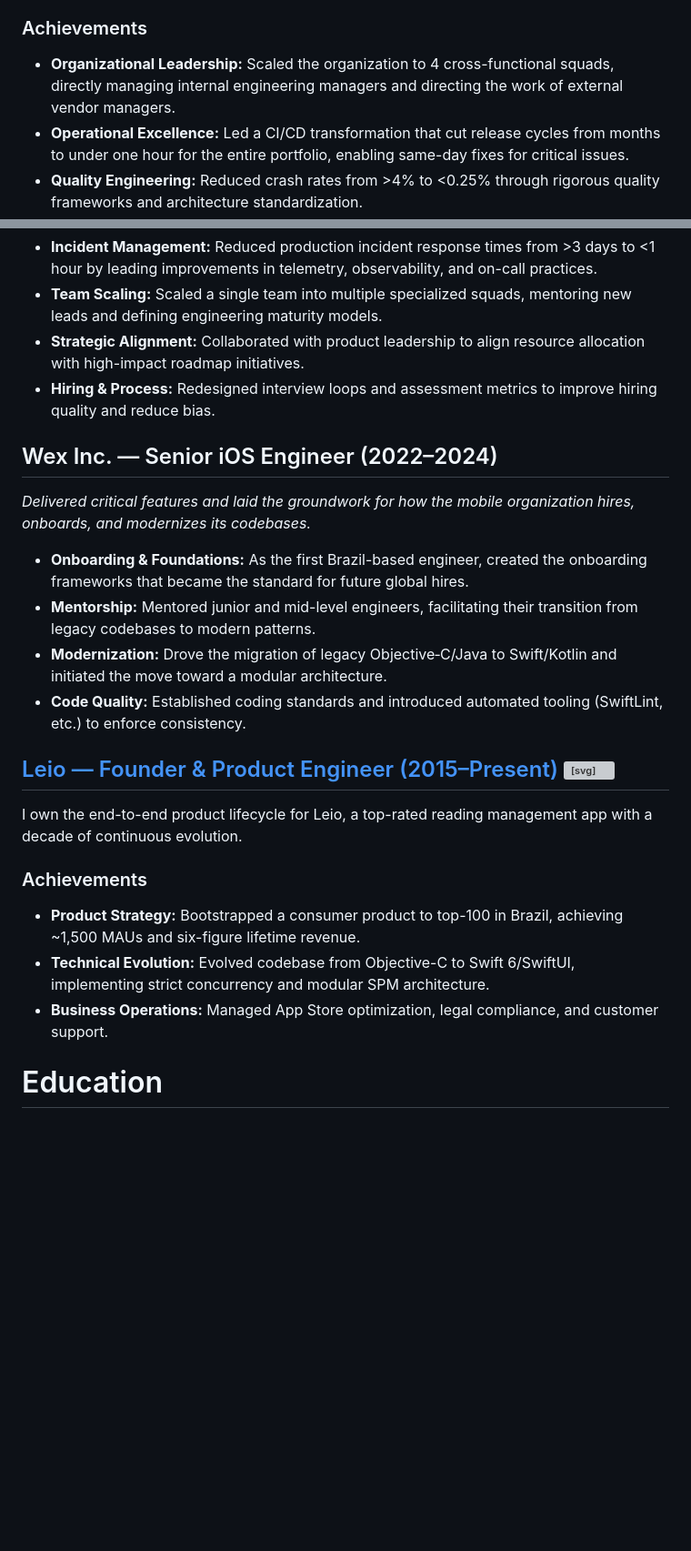
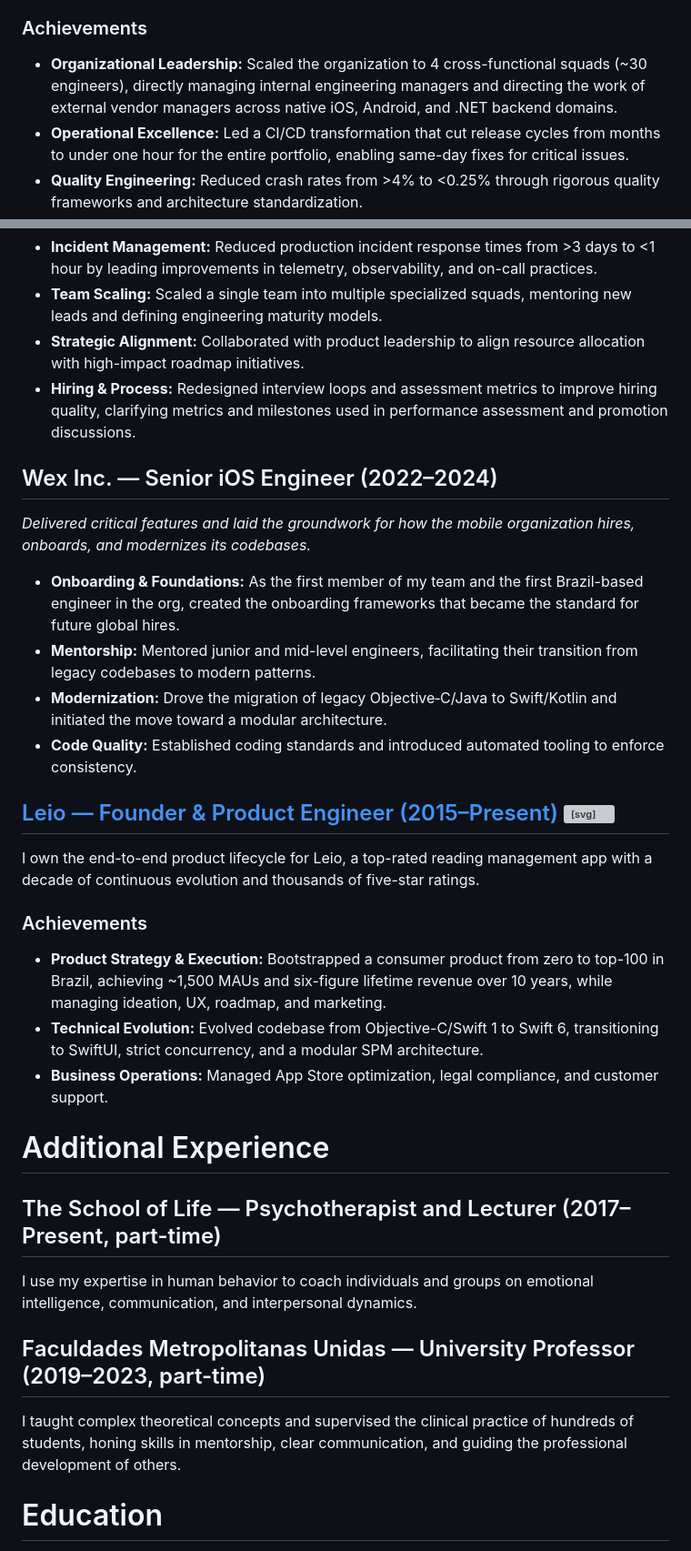
Before and after one commit to dbmrq/resume, a Markdown page: cv.md, 2 parts joined by grey strips. Shown at 91% size. Rendered like a GitHub page; blank space fills up the shorter version; grey boxes are pictures that could not be loaded.

Commit message:
Re-add missing content

```diff
--- a/cv.md
+++ b/cv.md
@@ -24,7 +24,7 @@ Mobile engineering leader with over a decade of experience building high-perform
 I oversee the engineering strategy and delivery for a massive white-label ecosystem of over 640 mobile apps (Bank of America, PNC Bank, Voya). I operate as a "Manager of Managers," responsible for organizational health, leadership development, and vendor strategy.
 
 ### Achievements
-- **Organizational Leadership:** Scaled the organization to 4 cross-functional squads, directly managing internal engineering managers and directing the work of external vendor managers.
+- **Organizational Leadership:** Scaled the organization to 4 cross-functional squads (~30 engineers), directly managing internal engineering managers and directing the work of external vendor managers across native iOS, Android, and .NET backend domains.
 - **Operational Excellence:** Led a CI/CD transformation that cut release cycles from months to under one hour for the entire portfolio, enabling same-day fixes for critical issues.
 - **Quality Engineering:** Reduced crash rates from >4% to <0.25% through rigorous quality frameworks and architecture standardization.
 - **Vendor Strategy:** Managed high-stakes vendor relationships, integrating offshore partner teams (India/Brazil) into the core engineering culture and delivery cadence.
@@ -36,24 +36,32 @@ I oversee the engineering strategy and delivery for a massive white-label ecosys
 - **Incident Management:** Reduced production incident response times from >3 days to <1 hour by leading improvements in telemetry, observability, and on-call practices.
 - **Team Scaling:** Scaled a single team into multiple specialized squads, mentoring new leads and defining engineering maturity models.
 - **Strategic Alignment:** Collaborated with product leadership to align resource allocation with high-impact roadmap initiatives.
-- **Hiring & Process:** Redesigned interview loops and assessment metrics to improve hiring quality and reduce bias.
+- **Hiring & Process:** Redesigned interview loops and assessment metrics to improve hiring quality, clarifying metrics and milestones used in performance assessment and promotion discussions.
 
 ## Wex Inc. — Senior iOS Engineer (2022–2024)
 *Delivered critical features and laid the groundwork for how the mobile organization hires, onboards, and modernizes its codebases.*
 
-- **Onboarding & Foundations:** As the first Brazil-based engineer, created the onboarding frameworks that became the standard for future global hires.
+- **Onboarding & Foundations:** As the first member of my team and the first Brazil-based engineer in the org, created the onboarding frameworks that became the standard for future global hires.
 - **Mentorship:** Mentored junior and mid-level engineers, facilitating their transition from legacy codebases to modern patterns.
 - **Modernization:** Drove the migration of legacy Objective‑C/Java to Swift/Kotlin and initiated the move toward a modular architecture.
-- **Code Quality:** Established coding standards and introduced automated tooling (SwiftLint, etc.) to enforce consistency.
+- **Code Quality:** Established coding standards and introduced automated tooling to enforce consistency.
 
 ## <a href="https://app.leio.co" target="_blank" rel="noopener" class="heading-link">Leio — Founder & Product Engineer (2015–Present) <svg xmlns="http://www.w3.org/2000/svg" width="16" height="16" viewBox="0 0 24 24" fill="none" stroke="currentColor" stroke-width="2" stroke-linecap="round" stroke-linejoin="round"><path d="M10 13a5 5 0 0 0 7.54.54l3-3a5 5 0 0 0-7.07-7.07l-1.72 1.71"/><path d="M14 11a5 5 0 0 0-7.54-.54l-3 3a5 5 0 0 0 7.07 7.07l1.71-1.71"/></svg></a>
 
-I own the end-to-end product lifecycle for Leio, a top-rated reading management app with a decade of continuous evolution.
+I own the end-to-end product lifecycle for Leio, a top-rated reading management app with a decade of continuous evolution and thousands of five-star ratings.
 
 ### Achievements
-- **Product Strategy:** Bootstrapped a consumer product to top-100 in Brazil, achieving ~1,500 MAUs and six-figure lifetime revenue.
-- **Technical Evolution:** Evolved codebase from Objective-C to Swift 6/SwiftUI, implementing strict concurrency and modular SPM architecture.
+- **Product Strategy & Execution:** Bootstrapped a consumer product from zero to top-100 in Brazil, achieving ~1,500 MAUs and six-figure lifetime revenue over 10 years, while managing ideation, UX, roadmap, and marketing.
+- **Technical Evolution:** Evolved codebase from Objective-C/Swift 1 to Swift 6, transitioning to SwiftUI, strict concurrency, and a modular SPM architecture.
 - **Business Operations:** Managed App Store optimization, legal compliance, and customer support.
+
+# Additional Experience
+
+## The School of Life — Psychotherapist and Lecturer (2017–Present, part-time)
+I use my expertise in human behavior to coach individuals and groups on emotional intelligence, communication, and interpersonal dynamics.
+
+## Faculdades Metropolitanas Unidas — University Professor (2019–2023, part-time)
+I taught complex theoretical concepts and supervised the clinical practice of hundreds of students, honing skills in mentorship, clear communication, and guiding the professional development of others.
 
 # Education
 - PhD, Philosophy — University of São Paulo (USP)
```
